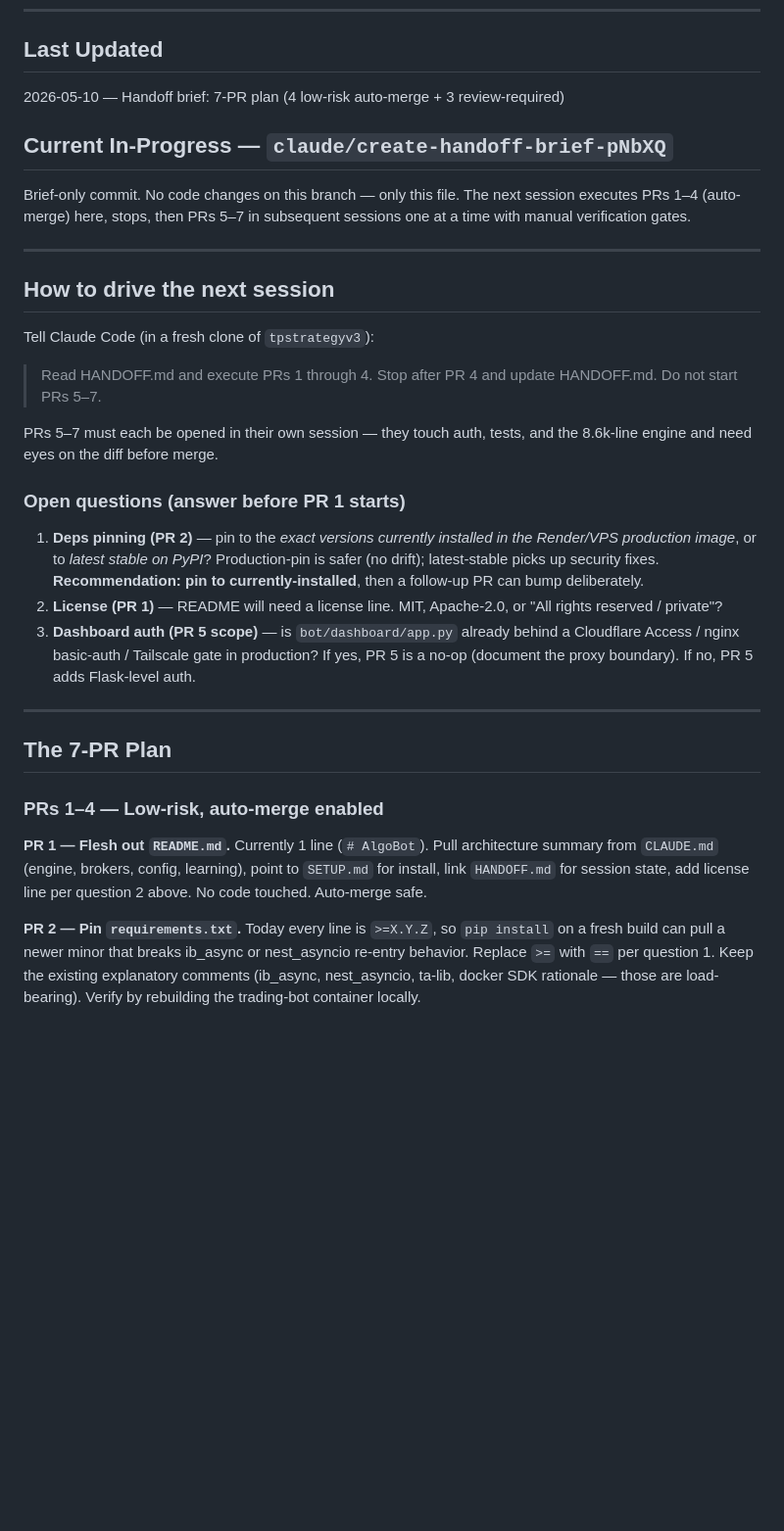
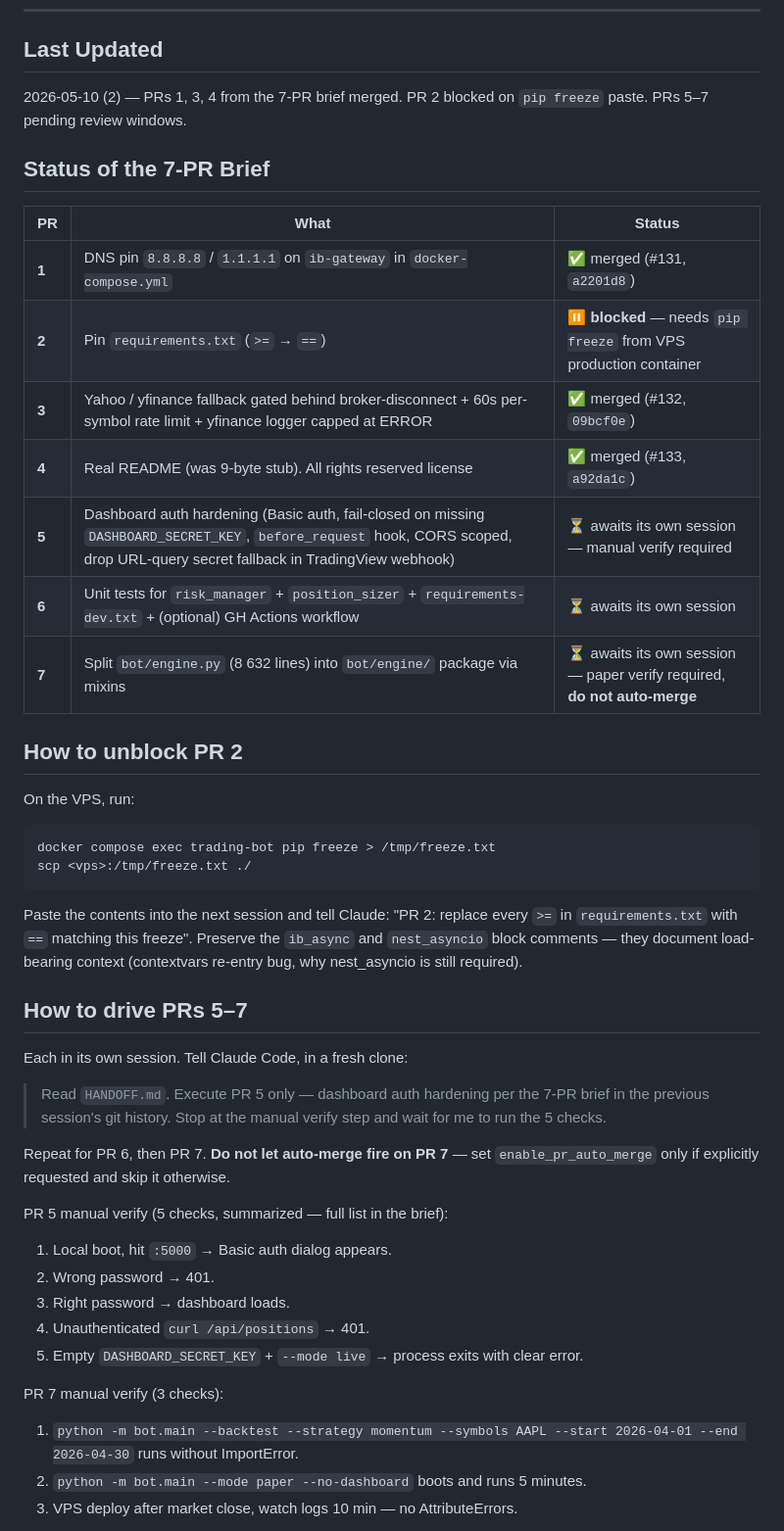
Before and after one commit to femibol/tpstrategyv3, a Markdown page: HANDOFF.md, the part around one of its changes. Shown at 98% size. Drawn GitHub-style; blank space fills up the shorter version.

````diff
--- a/HANDOFF.md
+++ b/HANDOFF.md
@@ -5,50 +5,54 @@ Brief for the next Claude Code session. Read this first, then `git log --oneline
 ---
 
 ## Last Updated
-2026-05-10 — Handoff brief: 7-PR plan (4 low-risk auto-merge + 3 review-required)
+2026-05-10 (2) — PRs 1, 3, 4 from the 7-PR brief merged. PR 2 blocked on `pip freeze` paste. PRs 5–7 pending review windows.
 
-## Current In-Progress — `claude/create-handoff-brief-pNbXQ`
-Brief-only commit. No code changes on this branch — only this file. The next session
-executes PRs 1–4 (auto-merge) here, stops, then PRs 5–7 in subsequent sessions one at
-a time with manual verification gates.
+## Status of the 7-PR Brief
 
----
+| PR | What | Status |
+| --- | --- | --- |
+| **1** | DNS pin `8.8.8.8` / `1.1.1.1` on `ib-gateway` in `docker-compose.yml` | ✅ merged (#131, `a2201d8`) |
+| **2** | Pin `requirements.txt` (`>=` → `==`) | ⏸ **blocked** — needs `pip freeze` from VPS production container |
+| **3** | Yahoo / yfinance fallback gated behind broker-disconnect + 60s per-symbol rate limit + yfinance logger capped at ERROR | ✅ merged (#132, `09bcf0e`) |
+| **4** | Real README (was 9-byte stub). All rights reserved license | ✅ merged (#133, `a92da1c`) |
+| **5** | Dashboard auth hardening (Basic auth, fail-closed on missing `DASHBOARD_SECRET_KEY`, `before_request` hook, CORS scoped, drop URL-query secret fallback in TradingView webhook) | ⏳ awaits its own session — manual verify required |
+| **6** | Unit tests for `risk_manager` + `position_sizer` + `requirements-dev.txt` + (optional) GH Actions workflow | ⏳ awaits its own session |
+| **7** | Split `bot/engine.py` (8 632 lines) into `bot/engine/` package via mixins | ⏳ awaits its own session — paper verify required, **do not auto-merge** |
 
-## How to drive the next session
+## How to unblock PR 2
 
-Tell Claude Code (in a fresh clone of `tpstrategyv3`):
+On the VPS, run:
 
-> Read HANDOFF.md and execute PRs 1 through 4. Stop after PR 4 and update
-> HANDOFF.md. Do not start PRs 5–7.
+```bash
+docker compose exec trading-bot pip freeze > /tmp/freeze.txt
+scp <vps>:/tmp/freeze.txt ./
+```
 
-PRs 5–7 must each be opened in their own session — they touch auth, tests, and the
-8.6k-line engine and need eyes on the diff before merge.
+Paste the contents into the next session and tell Claude: "PR 2: replace
+every `>=` in `requirements.txt` with `==` matching this freeze". Preserve
+the `ib_async` and `nest_asyncio` block comments — they document load-bearing
+context (contextvars re-entry bug, why nest_asyncio is still required).
 
-### Open questions (answer before PR 1 starts)
-1. **Deps pinning (PR 2)** — pin to the *exact versions currently installed in the
-   Render/VPS production image*, or to *latest stable on PyPI*? Production-pin is
-   safer (no drift); latest-stable picks up security fixes. **Recommendation: pin to
-   currently-installed**, then a follow-up PR can bump deliberately.
-2. **License (PR 1)** — README will need a license line. MIT, Apache-2.0, or
-   "All rights reserved / private"?
-3. **Dashboard auth (PR 5 scope)** — is `bot/dashboard/app.py` already behind a
-   Cloudflare Access / nginx basic-auth / Tailscale gate in production? If yes, PR 5
-   is a no-op (document the proxy boundary). If no, PR 5 adds Flask-level auth.
+## How to drive PRs 5–7
 
----
+Each in its own session. Tell Claude Code, in a fresh clone:
 
-## The 7-PR Plan
+> Read `HANDOFF.md`. Execute PR 5 only — dashboard auth hardening per the
+> 7-PR brief in the previous session's git history. Stop at the manual
+> verify step and wait for me to run the 5 checks.
 
-### PRs 1–4 — Low-risk, auto-merge enabled
+Repeat for PR 6, then PR 7. **Do not let auto-merge fire on PR 7** — set
+`enable_pr_auto_merge` only if explicitly requested and skip it otherwise.
 
-**PR 1 — Flesh out `README.md`.** Currently 1 line (`# AlgoBot`). Pull architecture
-summary from `CLAUDE.md` (engine, brokers, config, learning), point to `SETUP.md` for
-install, link `HANDOFF.md` for session state, add license line per question 2 above.
-No code touched. Auto-merge safe.
+PR 5 manual verify (5 checks, summarized — full list in the brief):
+1. Local boot, hit `:5000` → Basic auth dialog appears.
+2. Wrong password → 401.
+3. Right password → dashboard loads.
+4. Unauthenticated `curl /api/positions` → 401.
+5. Empty `DASHBOARD_SECRET_KEY` + `--mode live` → process exits with clear error.
 
-**PR 2 — Pin `requirements.txt`.** Today every line is `>=X.Y.Z`, so `pip install`
-on a fresh build can pull a newer minor that breaks ib_async or nest_asyncio
-re-entry behavior. Replace `>=` with `==` per question 1. Keep the existing
-explanatory comments (ib_async, nest_asyncio, ta-lib, docker SDK rationale — those
-are load-bearing). Verify by rebuilding the trading-bot container locally.
+PR 7 manual verify (3 checks):
+1. `python -m bot.main --backtest --strategy momentum --symbols AAPL --start 2026-04-01 --end 2026-04-30` runs without ImportError.
+2. `python -m bot.main --mode paper --no-dashboard` boots and runs 5 minutes.
+3. VPS deploy after market close, watch logs 10 min — no AttributeErrors.
 
````
Also changed, not shown: other parts of HANDOFF.md (+22 -92 lines).
